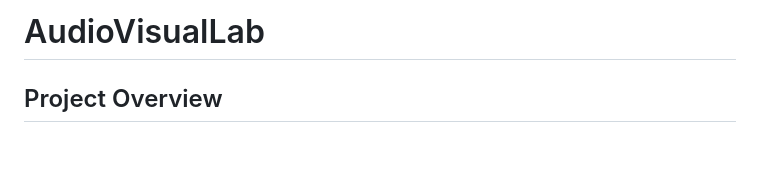
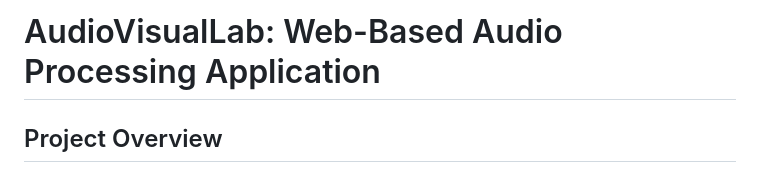
Before and after one commit to alexandoikon13/AudioVisualLab, a Markdown page: README.md, the part around the change. GitHub-like rendering; blank space fills up the shorter version.

```diff
--- a/README.md
+++ b/README.md
@@ -1,4 +1,4 @@
-# AudioVisualLab
+# AudioVisualLab: Web-Based Audio Processing Application
 
 ## Project Overview
 This project presents a web-based application designed for audio processing. It offers users the ability to upload audio files, apply various audio processing techniques, and download the processed output. The application is built with a focus on ease of use, allowing users to effortlessly transform their audio files through an intuitive web interface.
```
